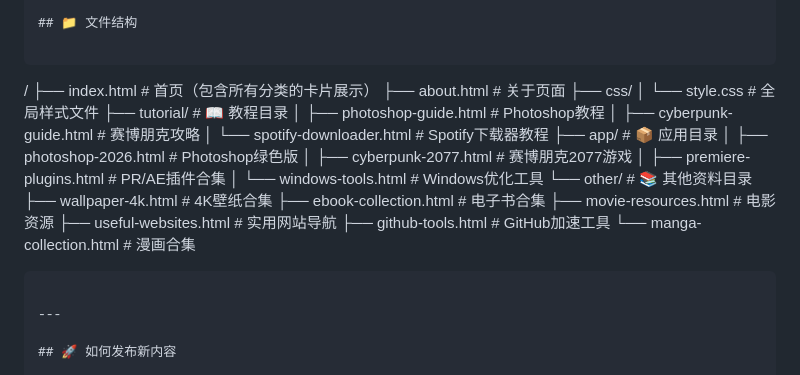
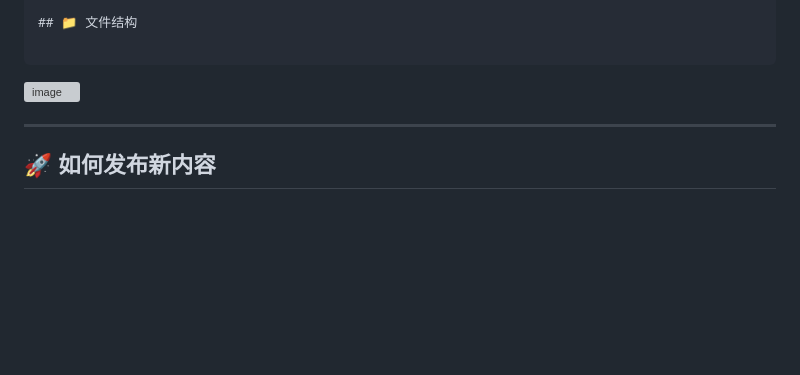
Before and after one commit to haisi-ai/blogs, a Markdown page: README.md, the part around the change. Rendered like a GitHub page; blank space fills up the shorter version; grey boxes are pictures that could not be loaded.

Commit message:
Update README to remove file structure details
Removed file structure section from README.

````diff
--- a/README.md
+++ b/README.md
@@ -20,28 +20,8 @@
 ## 📁 文件结构
 
 ```
-/
-├── index.html              # 首页（包含所有分类的卡片展示）
-├── about.html              # 关于页面
-├── css/
-│   └── style.css          # 全局样式文件
-├── tutorial/               # 📖 教程目录
-│   ├── photoshop-guide.html      # Photoshop教程
-│   ├── cyberpunk-guide.html      # 赛博朋克攻略
-│   └── spotify-downloader.html   # Spotify下载器教程
-├── app/                    # 📦 应用目录
-│   ├── photoshop-2026.html       # Photoshop绿色版
-│   ├── cyberpunk-2077.html       # 赛博朋克2077游戏
-│   ├── premiere-plugins.html     # PR/AE插件合集
-│   └── windows-tools.html        # Windows优化工具
-└── other/                  # 📚 其他资料目录
-    ├── wallpaper-4k.html          # 4K壁纸合集
-    ├── ebook-collection.html      # 电子书合集
-    ├── movie-resources.html       # 电影资源
-    ├── useful-websites.html       # 实用网站导航
-    ├── github-tools.html          # GitHub加速工具
-    └── manga-collection.html      # 漫画合集
-```
+<img width="436" height="455" alt="image" src="https://github.com/user-attachments/assets/fa6ede32-4fa4-4bf8-a25b-337c928c2cba" />
+
 
 ---
 
````
